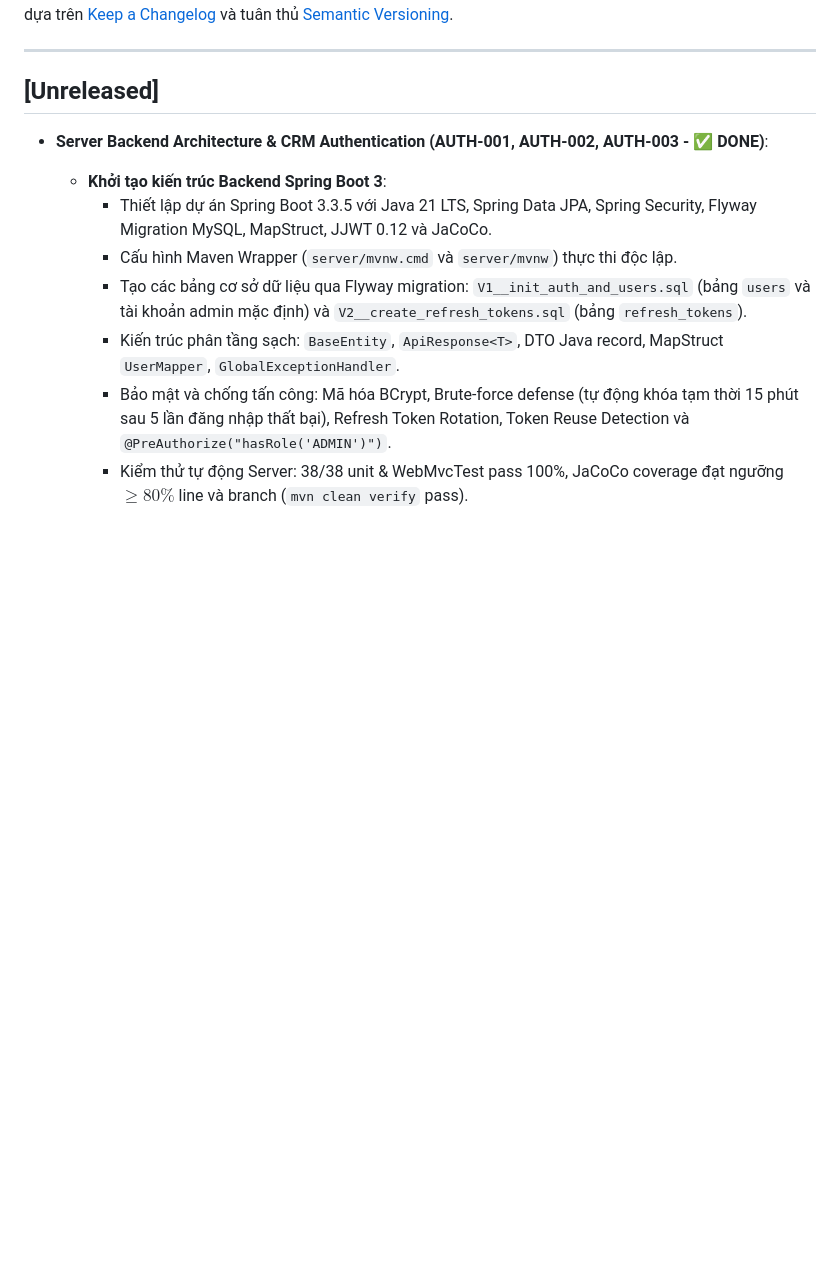
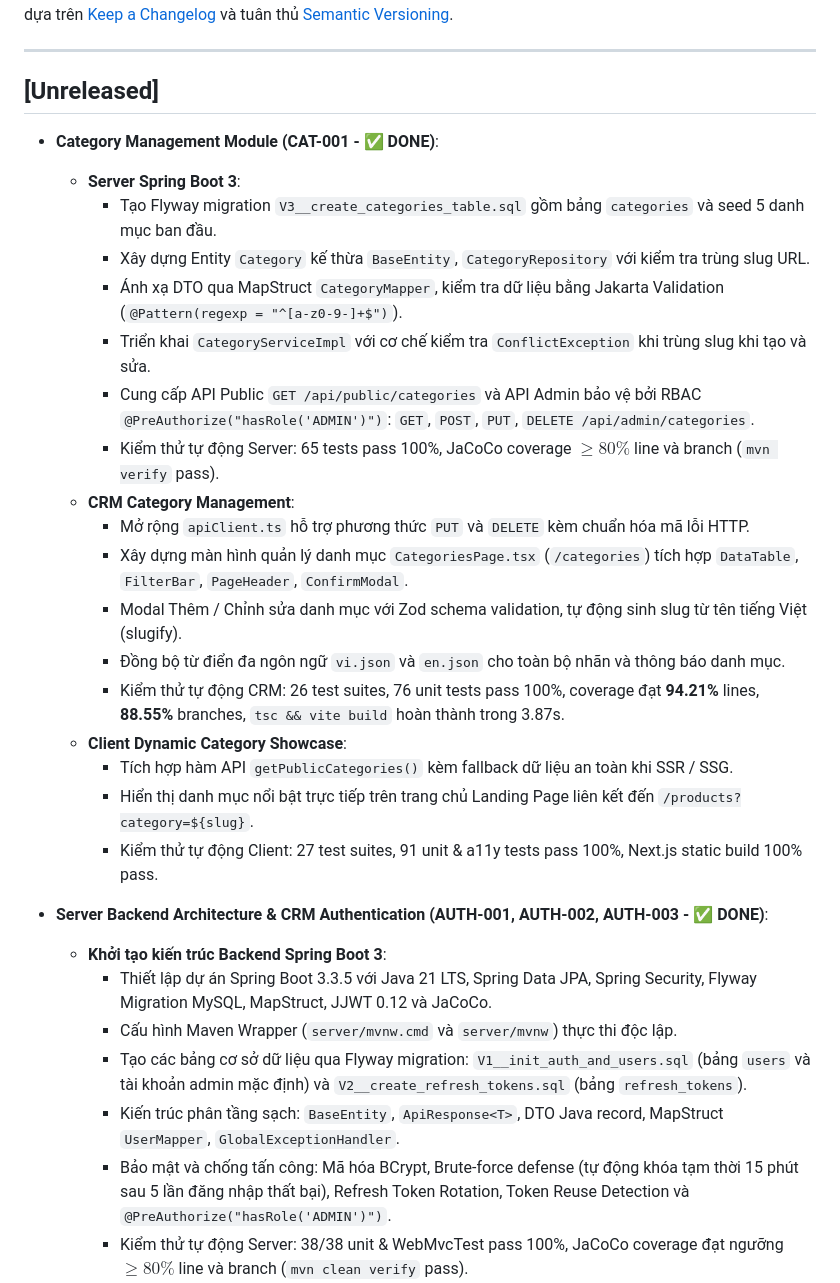
Before and after one commit to Exorcist11/chickie-studio, a Markdown page: docs/CHANGELOG.md, the part around the change. Drawn GitHub-style; blank space fills up the shorter version.

Commit message:
docs: cap nhat trang thai hoan thanh tinh nang CAT-001 trong roadmap va changelog

```diff
--- a/docs/CHANGELOG.md
+++ b/docs/CHANGELOG.md
@@ -6,6 +6,25 @@ Tất cả những thay đổi quan trọng của dự án **Chickie Studio** s
 ---
 
 ## [Unreleased]
+
+- **Category Management Module (CAT-001 - ✅ DONE)**:
+  - **Server Spring Boot 3**:
+    - Tạo Flyway migration `V3__create_categories_table.sql` gồm bảng `categories` và seed 5 danh mục ban đầu.
+    - Xây dựng Entity `Category` kế thừa `BaseEntity`, `CategoryRepository` với kiểm tra trùng slug URL.
+    - Ánh xạ DTO qua MapStruct `CategoryMapper`, kiểm tra dữ liệu bằng Jakarta Validation (`@Pattern(regexp = "^[a-z0-9-]+$")`).
+    - Triển khai `CategoryServiceImpl` với cơ chế kiểm tra `ConflictException` khi trùng slug khi tạo và sửa.
+    - Cung cấp API Public `GET /api/public/categories` và API Admin bảo vệ bởi RBAC `@PreAuthorize("hasRole('ADMIN')")`: `GET`, `POST`, `PUT`, `DELETE /api/admin/categories`.
+    - Kiểm thử tự động Server: 65 tests pass 100%, JaCoCo coverage $\ge 80\%$ line và branch (`mvn verify` pass).
+  - **CRM Category Management**:
+    - Mở rộng `apiClient.ts` hỗ trợ phương thức `PUT` và `DELETE` kèm chuẩn hóa mã lỗi HTTP.
+    - Xây dựng màn hình quản lý danh mục `CategoriesPage.tsx` (`/categories`) tích hợp `DataTable`, `FilterBar`, `PageHeader`, `ConfirmModal`.
+    - Modal Thêm / Chỉnh sửa danh mục với Zod schema validation, tự động sinh slug từ tên tiếng Việt (slugify).
+    - Đồng bộ từ điển đa ngôn ngữ `vi.json` và `en.json` cho toàn bộ nhãn và thông báo danh mục.
+    - Kiểm thử tự động CRM: 26 test suites, 76 unit tests pass 100%, coverage đạt **94.21%** lines, **88.55%** branches, `tsc && vite build` hoàn thành trong 3.87s.
+  - **Client Dynamic Category Showcase**:
+    - Tích hợp hàm API `getPublicCategories()` kèm fallback dữ liệu an toàn khi SSR / SSG.
+    - Hiển thị danh mục nổi bật trực tiếp trên trang chủ Landing Page liên kết đến `/products?category=${slug}`.
+    - Kiểm thử tự động Client: 27 test suites, 91 unit & a11y tests pass 100%, Next.js static build 100% pass.
 
 - **Server Backend Architecture & CRM Authentication (AUTH-001, AUTH-002, AUTH-003 - ✅ DONE)**:
   - **Khởi tạo kiến trúc Backend Spring Boot 3**:
```
Also changed, not shown: docs/FEATURES.md (+5 -4 lines), 1 other file.
